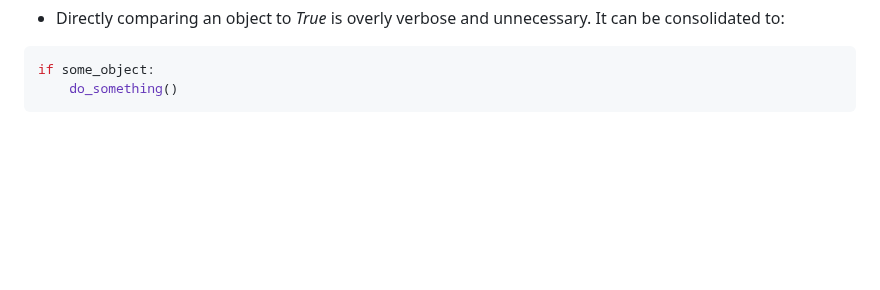
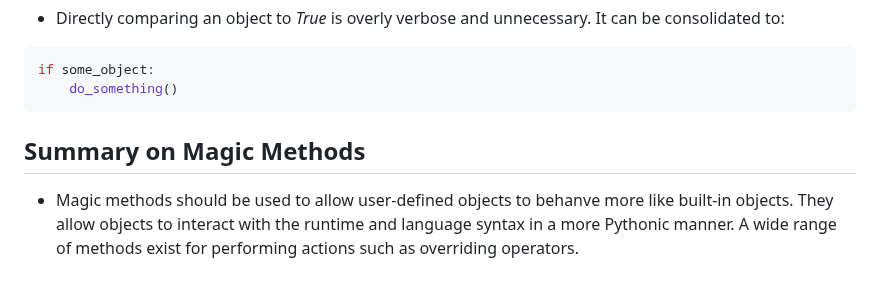
Before and after one commit to iroshanvidanage/python, a Markdown page: oop/README.md, the part around the change. Rendered like a GitHub page; blank space fills up the shorter version.

Commit message:
Add | summary on magic methods

````diff
--- a/oop/README.md
+++ b/oop/README.md
@@ -495,3 +495,8 @@ if some_object == True:
 if some_object:
     do_something()
 ```
+
+
+## Summary on Magic Methods
+
+- Magic methods should be used to allow user-defined objects to behanve more like built-in objects. They allow objects to interact with the runtime and language syntax in a more Pythonic manner. A wide range of methods exist for performing actions such as overriding operators.
````
